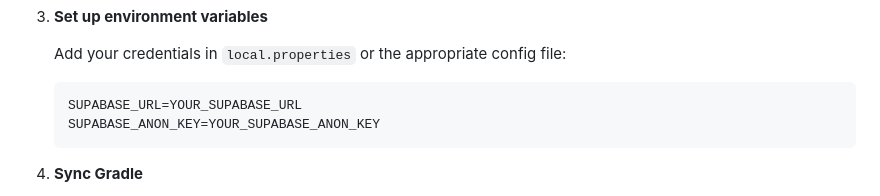
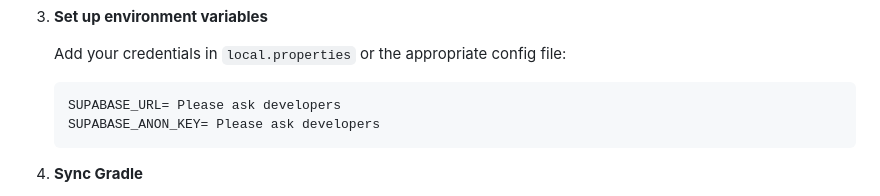
Before and after one commit to Pinghtdog/Ataman-Mobile, a Markdown page: README.md, the part around the change. Rendered like a GitHub page.

Commit message:
Revise Supabase credential instructions
Updated instructions for Supabase credentials to ask developers.

````diff
--- a/README.md
+++ b/README.md
@@ -85,8 +85,8 @@ The mobile app supports first responders, patients, and healthcare workers by pr
    Add your credentials in `local.properties` or the appropriate config file:
 
    ```
-   SUPABASE_URL=YOUR_SUPABASE_URL
-   SUPABASE_ANON_KEY=YOUR_SUPABASE_ANON_KEY
+   SUPABASE_URL= Please ask developers
+   SUPABASE_ANON_KEY= Please ask developers
    ```
 
 4. **Sync Gradle**
````
